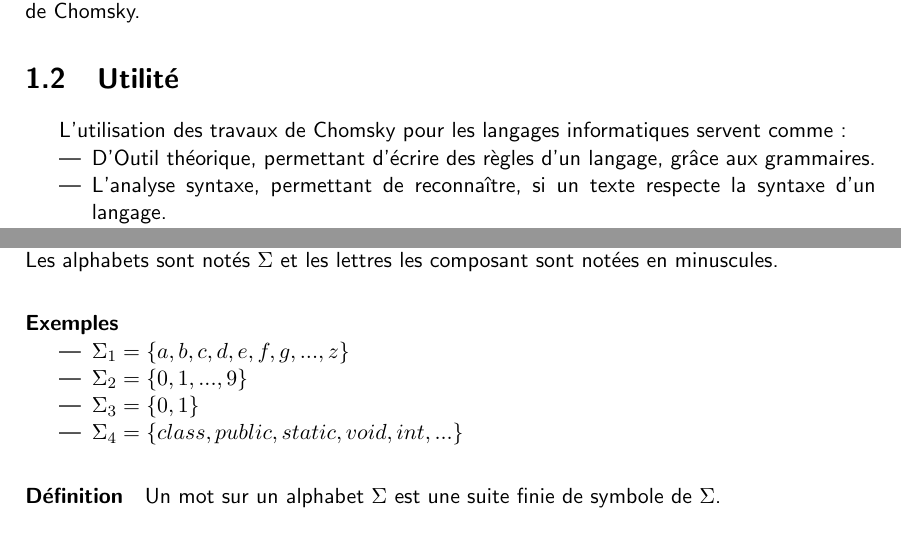
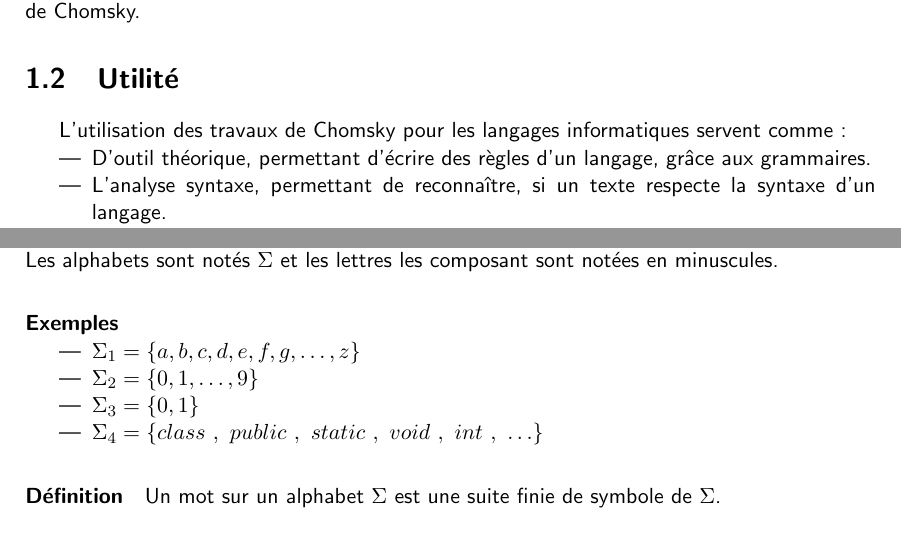
Before and after one commit to sagarafr/theorie-des-langage, a LaTeX document (main.tex, which reads part_1/introduction.tex, part_2/generalite_langage.tex): two parts of pages 5 and 7 of 26, joined at a grey line, cut so that both start at the same text. Compiled offline with pdfLaTeX.

Commit message:
Meilleur utilisation de commande

```diff
--- a/part_1/introduction.tex
+++ b/part_1/introduction.tex
@@ -17,7 +17,7 @@ En 1960, Schützenber et Mivat ont développé les langages informatiques grâce
 
 L'utilisation des travaux de Chomsky pour les langages informatiques servent comme :
 \begin{itemize}
-	\item D'Outil théorique, permettant d'écrire des règles d'un langage, grâce aux grammaires.
+	\item D'outil théorique, permettant d'écrire des règles d'un langage, grâce aux grammaires.
 	\item L'analyse syntaxe, permettant de reconnaître, si un texte respecte la syntaxe d'un langage.
 	\item L'analyse sémantique, donnant un sens à un texte syntaxiquement correct.
 	\item La compilation, traduisant le texte d'un langage dans un autre.
--- a/part_2/generalite_langage.tex
+++ b/part_2/generalite_langage.tex
@@ -19,10 +19,10 @@ Un alphabet est un ensemble fini de symboles appelés aussi lettres ou caractèr
 
 
 \begin{itemize}
-	\item $\Sigma_1 = \{a,b,c,d,e,f,g,...,z\}$
-	\item $\Sigma_2 = \{0,1,...,9\}$
+	\item $\Sigma_1 = \{a,b,c,d,e,f,g,\ldots,z\}$
+	\item $\Sigma_2 = \{0,1,\ldots,9\}$
 	\item $\Sigma_3 = \{0,1\}$
-	\item $\Sigma_4 = \{class,public,static,void,int,...\}$
+	\item $\Sigma_4 = \{class\ ,\ public\ ,\ static\ ,\ void\ ,\ int\ ,\ \ldots\}$
 \end{itemize}
 
 
```
Also changed, not shown: part_4/langage_relationel.tex (+1 -1 lines).
